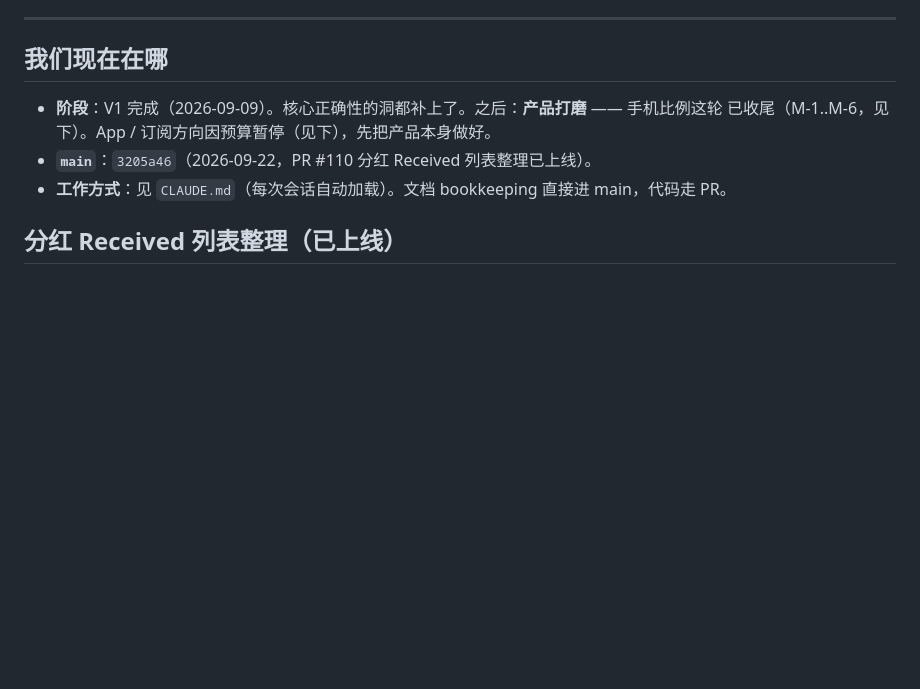
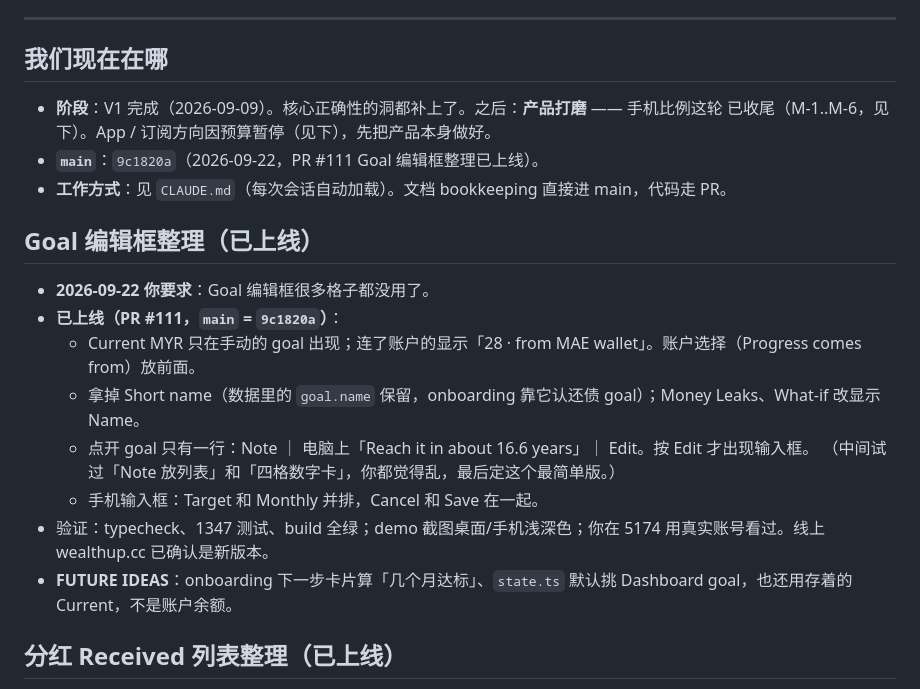
Before and after one commit to geebeng1013-m4/Personal-Wealth-OS, a Markdown page: personal-wealth-os/PROGRESS.md, the part around the change. Rendered like a GitHub page; blank space fills up the shorter version.

Commit message:
docs: goal editor tidy live (#111)
Co-Authored-By: Claude Opus 5 <noreply@anthropic.com>

```diff
--- a/personal-wealth-os/PROGRESS.md
+++ b/personal-wealth-os/PROGRESS.md
@@ -9,8 +9,20 @@
 
 - **阶段**：V1 完成（2026-09-09）。核心正确性的洞都补上了。之后：**产品打磨** —— 手机比例这轮
   已收尾（M-1..M-6，见下）。App / 订阅方向因预算暂停（见下），先把产品本身做好。
-- **`main`**：`3205a46`（2026-09-22，PR #110 分红 Received 列表整理已上线）。
+- **`main`**：`9c1820a`（2026-09-22，PR #111 Goal 编辑框整理已上线）。
 - **工作方式**：见 `CLAUDE.md`（每次会话自动加载）。文档 bookkeeping 直接进 main，代码走 PR。
+
+## Goal 编辑框整理（已上线）
+
+- **2026-09-22 你要求**：Goal 编辑框很多格子都没用了。
+- **已上线（PR #111，`main` = `9c1820a`）**：
+  - Current MYR 只在手动的 goal 出现；连了账户的显示「28 · from MAE wallet」。账户选择（Progress comes from）放前面。
+  - 拿掉 Short name（数据里的 `goal.name` 保留，onboarding 靠它认还债 goal）；Money Leaks、What-if 改显示 Name。
+  - 点开 goal 只有一行：Note ｜ 电脑上「Reach it in about 16.6 years」｜ Edit。按 Edit 才出现输入框。
+    （中间试过「Note 放列表」和「四格数字卡」，你都觉得乱，最后定这个最简单版。）
+  - 手机输入框：Target 和 Monthly 并排，Cancel 和 Save 在一起。
+- 验证：typecheck、1347 测试、build 全绿；demo 截图桌面/手机浅深色；你在 5174 用真实账号看过。线上 wealthup.cc 已确认是新版本。
+- **FUTURE IDEAS**：onboarding 下一步卡片算「几个月达标」、`state.ts` 默认挑 Dashboard goal，也还用存着的 Current，不是账户余额。
 
 ## 分红 Received 列表整理（已上线）
 
```
